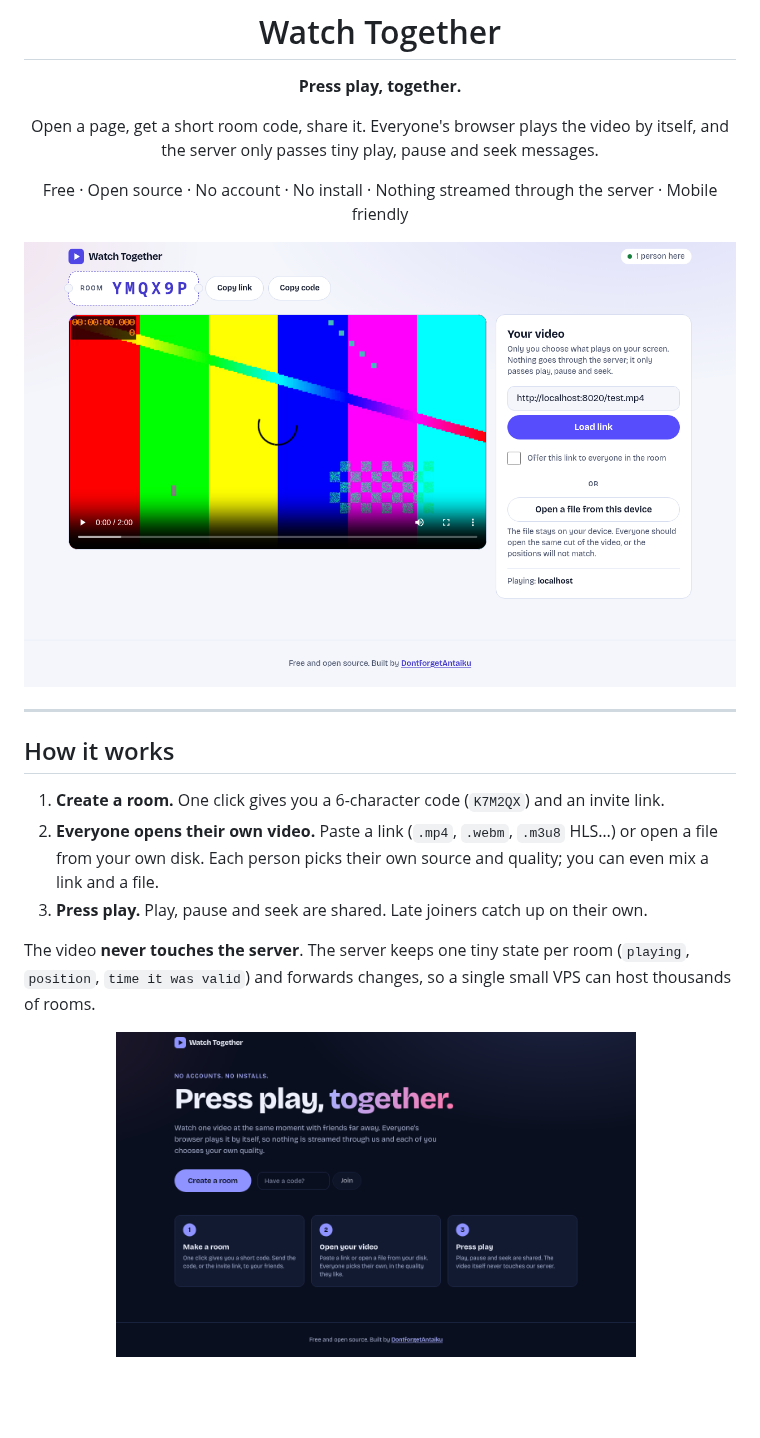
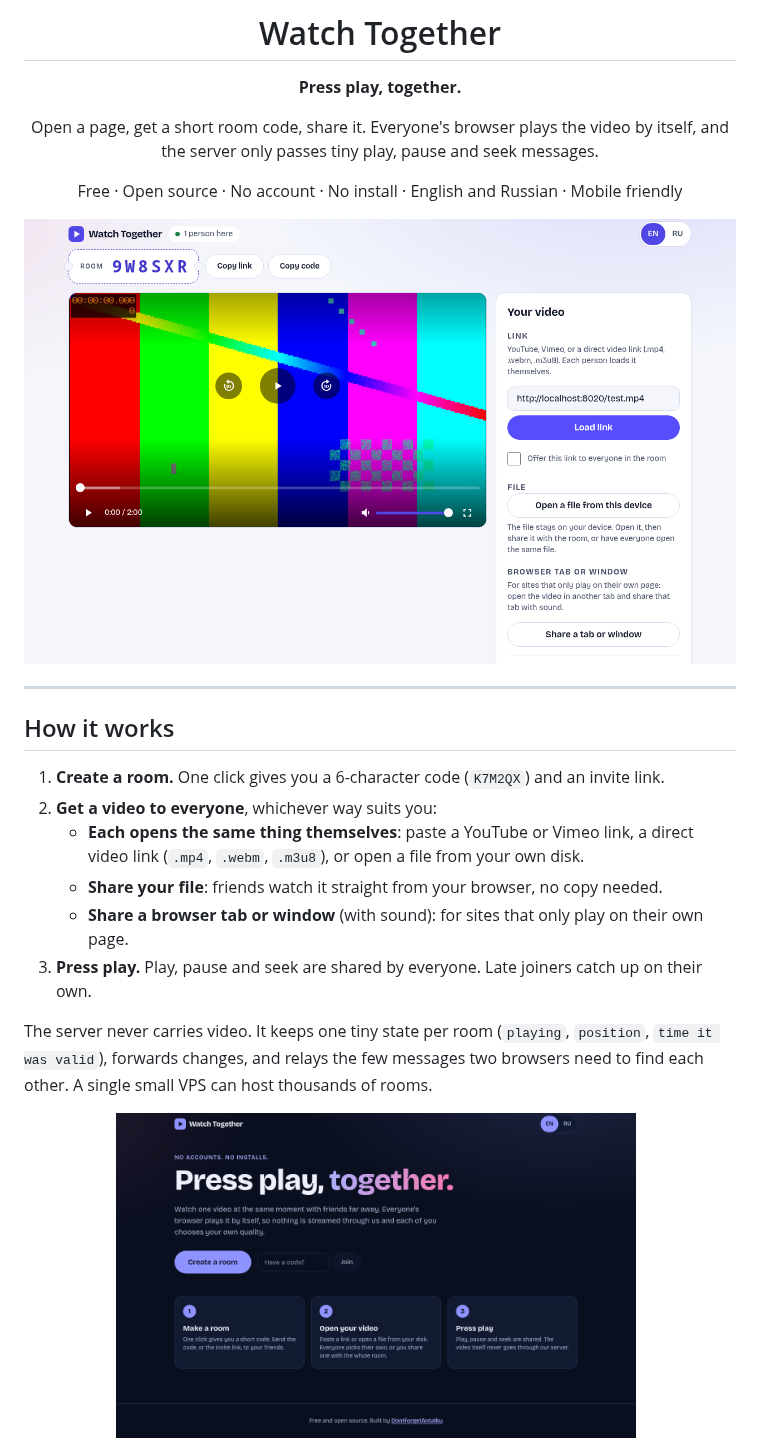
Before and after one commit to DontforgetAntaiku/watch-together, a Markdown page: README.md, the part around one of its changes. Drawn GitHub-style; pictures changed too: docs/home-dark.png, docs/home-mobile-light.png, docs/room-light.png; blank space fills up the shorter version.

```diff
--- a/README.md
+++ b/README.md
@@ -7,7 +7,7 @@
 Open a page, get a short room code, share it. Everyone's browser plays the video by itself,
 and the server only passes tiny play, pause and seek messages.
 
-Free · Open source · No account · No install · Nothing streamed through the server · Mobile friendly
+Free · Open source · No account · No install · English and Russian · Mobile friendly
 
 <img src="docs/room-light.png" alt="Watch Together — a room, light theme" width="780">
 
@@ -18,12 +18,15 @@ Free · Open source · No account · No install · Nothing streamed through the
 ## How it works
 
 1. **Create a room.** One click gives you a 6-character code (`K7M2QX`) and an invite link.
-2. **Everyone opens their own video.** Paste a link (`.mp4`, `.webm`, `.m3u8` HLS…) or open a file from your own disk.
-   Each person picks their own source and quality; you can even mix a link and a file.
-3. **Press play.** Play, pause and seek are shared. Late joiners catch up on their own.
+2. **Get a video to everyone**, whichever way suits you:
+   - **Each opens the same thing themselves**: paste a YouTube or Vimeo link, a direct video link (`.mp4`, `.webm`, `.m3u8`), or open a file from your own disk.
+   - **Share your file**: friends watch it straight from your browser, no copy needed.
+   - **Share a browser tab or window** (with sound): for sites that only play on their own page.
+3. **Press play.** Play, pause and seek are shared by everyone. Late joiners catch up on their own.
 
-The video **never touches the server**. The server keeps one tiny state per room
-(`playing`, `position`, `time it was valid`) and forwards changes, so a single small VPS can host thousands of rooms.
+The server never carries video. It keeps one tiny state per room (`playing`, `position`, `time it was valid`),
+forwards changes, and relays the few messages two browsers need to find each other.
+A single small VPS can host thousands of rooms.
 
 <div align="center">
 <img src="docs/home-dark.png" alt="Home page, dark theme" width="520">
```
Also changed, not shown: other parts of README.md (+80 -14 lines), docs/room-mobile-dark.png.
